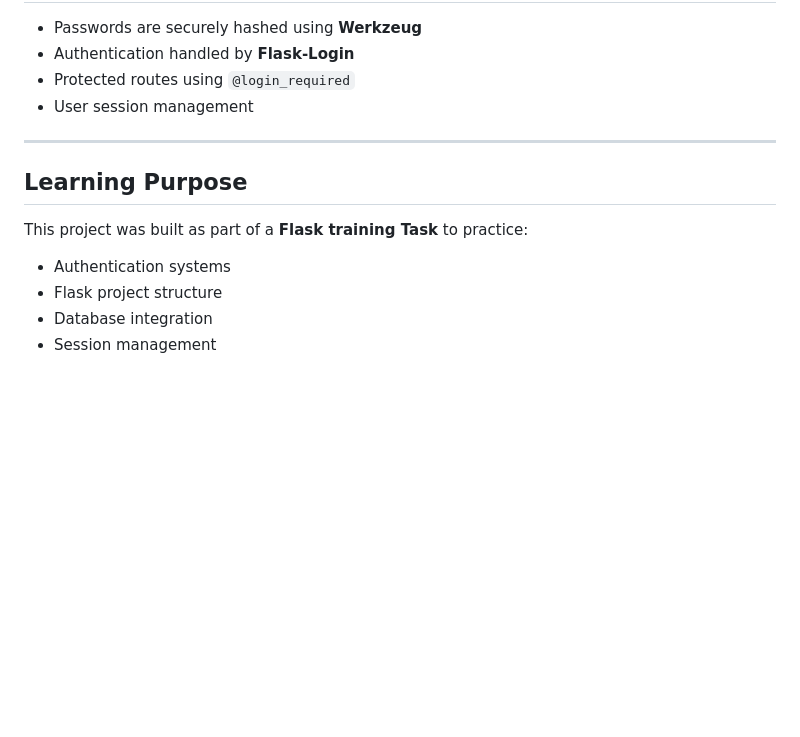
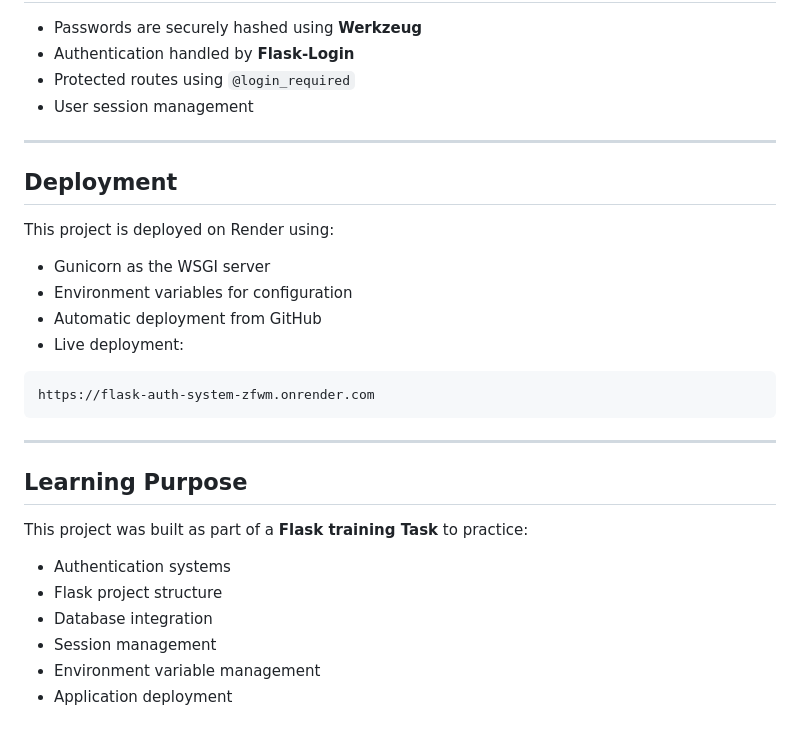
Before and after one commit to SanaMahmoodd/flask-auth-system, a Markdown page: README.md, the part around one of its changes. Drawn GitHub-style; blank space fills up the shorter version.

````diff
--- a/README.md
+++ b/README.md
@@ -127,6 +152,19 @@ Then open your browser and go to:
 
 ------------------------------------------------------------------------
 
+## Deployment
+
+This project is deployed on Render using:
+
+- Gunicorn as the WSGI server
+- Environment variables for configuration
+- Automatic deployment from GitHub
+- Live deployment:
+```
+https://flask-auth-system-zfwm.onrender.com
+```
+------------------------------------------------------------------------
+
 ## Learning Purpose
 
 This project was built as part of a **Flask training Task** to
@@ -136,3 +174,5 @@ practice:
 -   Flask project structure
 -   Database integration
 -   Session management
+-   Environment variable management
+-   Application deployment
````
Also changed, not shown: other parts of README.md (+50 -25 lines).
